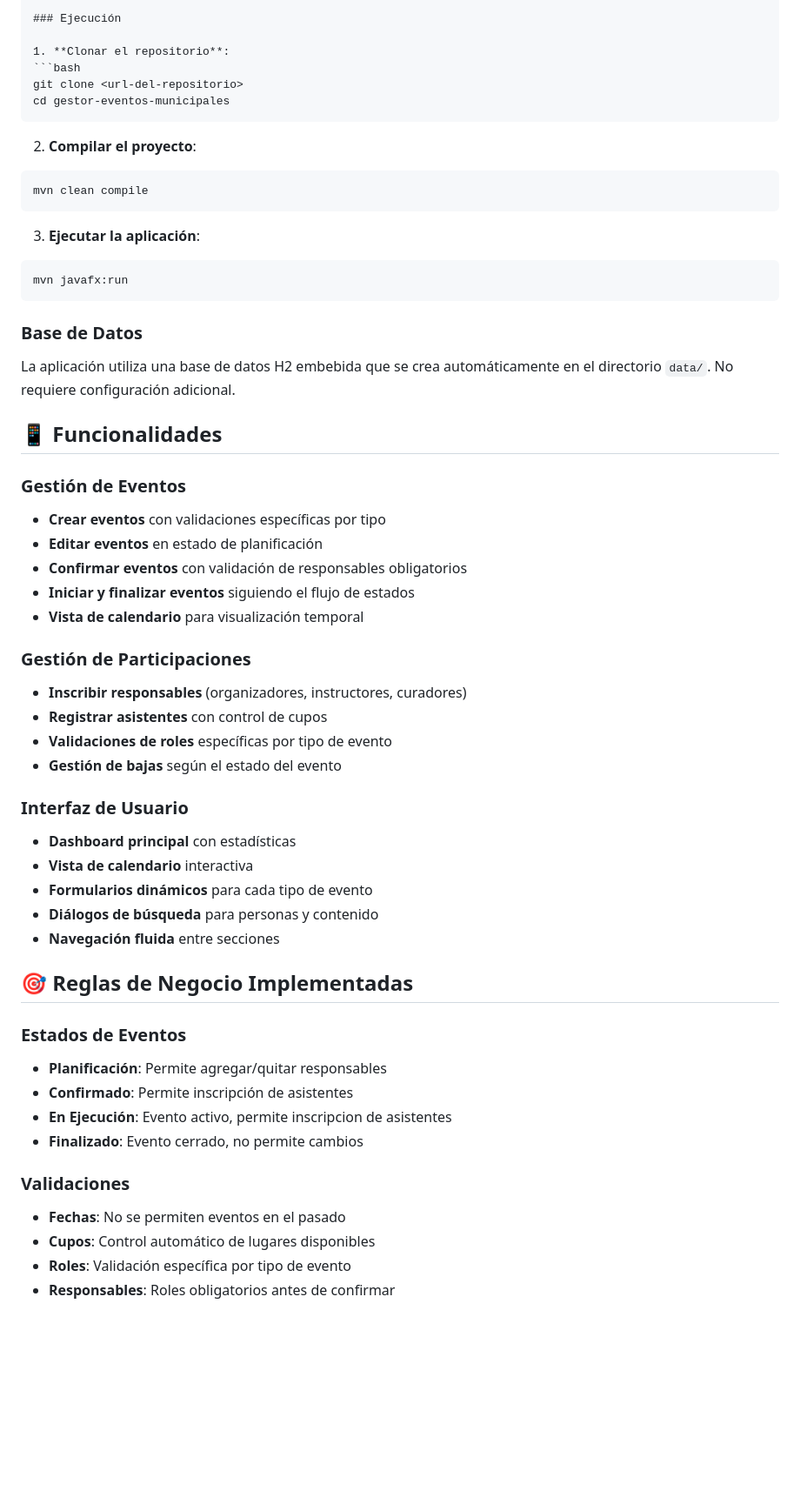
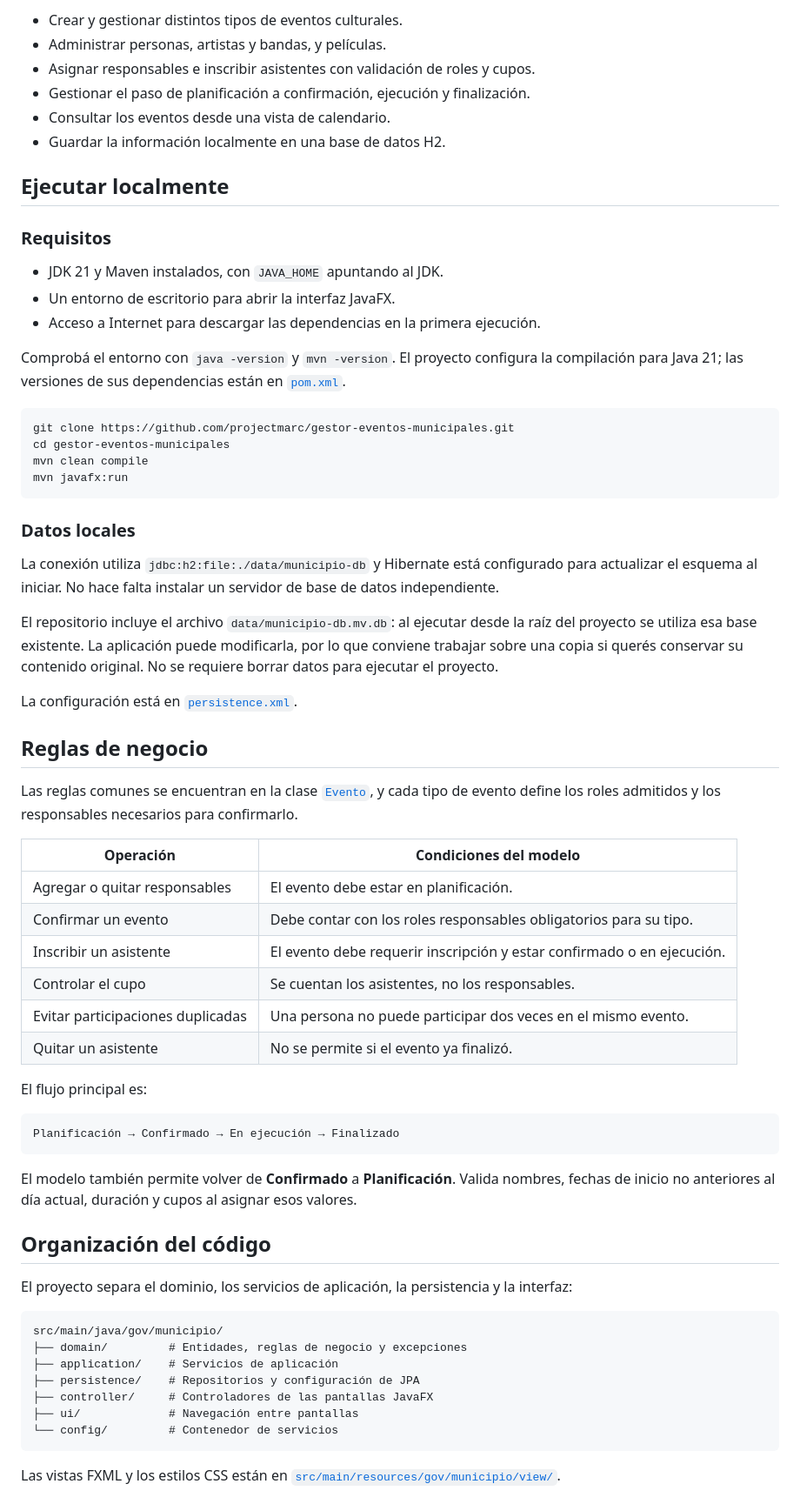
Before and after one commit to projectmarc/gestor-eventos-municipales, a Markdown page: README.md, the part around one of its changes. Shown at 87% size. Rendered like a GitHub page; blank space fills up the shorter version.

````diff
--- a/README.md
+++ b/README.md
@@ -48,61 +25,70 @@ src/main/java/gov/municipio/
 
-### Ejecución
+- Crear y gestionar distintos tipos de eventos culturales.
+- Administrar personas, artistas y bandas, y películas.
+- Asignar responsables e inscribir asistentes con validación de roles y cupos.
+- Gestionar el paso de planificación a confirmación, ejecución y finalización.
+- Consultar los eventos desde una vista de calendario.
+- Guardar la información localmente en una base de datos H2.
 
-1. **Clonar el repositorio**:
+## Ejecutar localmente
+
+### Requisitos
+
+- JDK 21 y Maven instalados, con `JAVA_HOME` apuntando al JDK.
+- Un entorno de escritorio para abrir la interfaz JavaFX.
+- Acceso a Internet para descargar las dependencias en la primera ejecución.
+
+Comprobá el entorno con `java -version` y `mvn -version`. El proyecto configura la compilación para Java 21; las versiones de sus dependencias están en [`pom.xml`](pom.xml).
+
 ```bash
-git clone <url-del-repositorio>
+git clone https://github.com/projectmarc/gestor-eventos-municipales.git
 cd gestor-eventos-municipales
-```
-
-2. **Compilar el proyecto**:
-```bash
 mvn clean compile
-```
-
-3. **Ejecutar la aplicación**:
-```bash
 mvn javafx:run
 ```
 
-### Base de Datos
+### Datos locales
 
-La aplicación utiliza una base de datos H2 embebida que se crea automáticamente en el directorio `data/`. No requiere configuración adicional.
+La conexión utiliza `jdbc:h2:file:./data/municipio-db` y Hibernate está configurado para actualizar el esquema al iniciar. No hace falta instalar un servidor de base de datos independiente.
 
-## 📱 Funcionalidades
+El repositorio incluye el archivo `data/municipio-db.mv.db`: al ejecutar desde la raíz del proyecto se utiliza esa base existente. La aplicación puede modificarla, por lo que conviene trabajar sobre una copia si querés conservar su contenido original. No se requiere borrar datos para ejecutar el proyecto.
 
-### Gestión de Eventos
+La configuración está en [`persistence.xml`](src/main/resources/META-INF/persistence.xml).
 
-- **Crear eventos** con validaciones específicas por tipo
-- **Editar eventos** en estado de planificación
-- **Confirmar eventos** con validación de responsables obligatorios
-- **Iniciar y finalizar eventos** siguiendo el flujo de estados
-- **Vista de calendario** para visualización temporal
+## Reglas de negocio
 
-### Gestión de Participaciones
+Las reglas comunes se encuentran en la clase [`Evento`](src/main/java/gov/municipio/domain/model/evento/Evento.java), y cada tipo de evento define los roles admitidos y los responsables necesarios para confirmarlo.
 
-- **Inscribir responsables** (organizadores, instructores, curadores)
-- **Registrar asistentes** con control de cupos
-- **Validaciones de roles** específicas por tipo de evento
-- **Gestión de bajas** según el estado del evento
+| Operación | Condiciones del modelo |
+| --- | --- |
+| Agregar o quitar responsables | El evento debe estar en planificación. |
+| Confirmar un evento | Debe contar con los roles responsables obligatorios para su tipo. |
+| Inscribir un asistente | El evento debe requerir inscripción y estar confirmado o en ejecución. |
+| Controlar el cupo | Se cuentan los asistentes, no los responsables. |
+| Evitar participaciones duplicadas | Una persona no puede participar dos veces en el mismo evento. |
+| Quitar un asistente | No se permite si el evento ya finalizó. |
 
-### Interfaz de Usuario
+El flujo principal es:
 
-- **Dashboard principal** con estadísticas
-- **Vista de calendario** interactiva
-- **Formularios dinámicos** para cada tipo de evento
-- **Diálogos de búsqueda** para personas y contenido
-- **Navegación fluida** entre secciones
+```text
+Planificación → Confirmado → En ejecución → Finalizado
+```
 
-## 🎯 Reglas de Negocio Implementadas
+El modelo también permite volver de **Confirmado** a **Planificación**. Valida nombres, fechas de inicio no anteriores al día actual, duración y cupos al asignar esos valores.
 
-### Estados de Eventos
-- **Planificación**: Permite agregar/quitar responsables
-- **Confirmado**: Permite inscripción de asistentes
-- **En Ejecución**: Evento activo, permite inscripcion de asistentes
-- **Finalizado**: Evento cerrado, no permite cambios
+## Organización del código
 
-### Validaciones
-- **Fechas**: No se permiten eventos en el pasado
-- **Cupos**: Control automático de lugares disponibles
-- **Roles**: Validación específica por tipo de evento
-- **Responsables**: Roles obligatorios antes de confirmar
+El proyecto separa el dominio, los servicios de aplicación, la persistencia y la interfaz:
+
+```text
+src/main/java/gov/municipio/
+├── domain/         # Entidades, reglas de negocio y excepciones
+├── application/    # Servicios de aplicación
+├── persistence/    # Repositorios y configuración de JPA
+├── controller/     # Controladores de las pantallas JavaFX
+├── ui/             # Navegación entre pantallas
+└── config/         # Contenedor de servicios
+```
+
+Las vistas FXML y los estilos CSS están en [`src/main/resources/gov/municipio/view/`](src/main/resources/gov/municipio/view/).
+
````
Also changed, not shown: other parts of README.md (+24 -35 lines), docs/images/calendar.png (added), docs/images/dashboard.png (added), docs/images/events.png (added).
